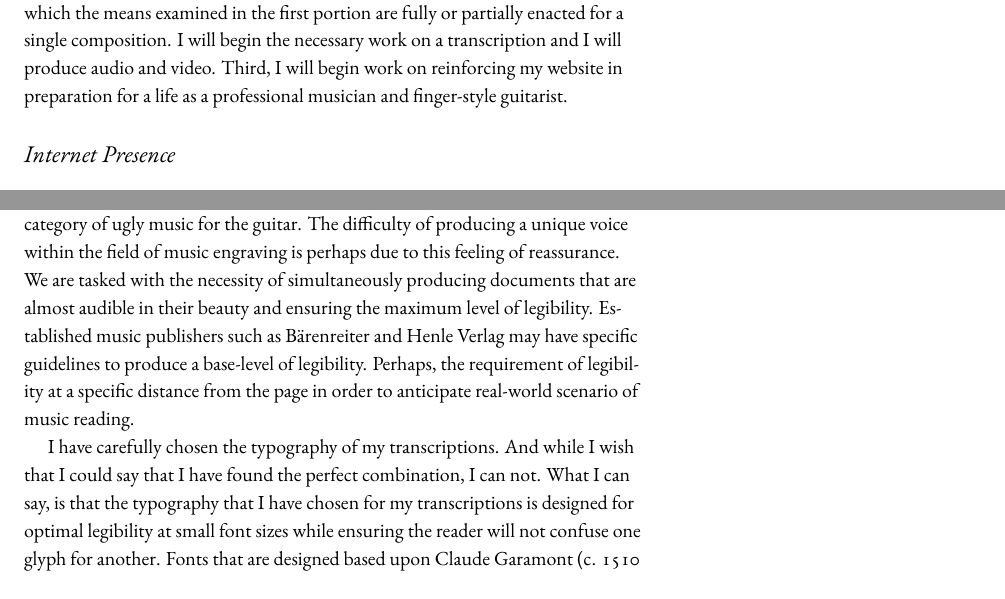
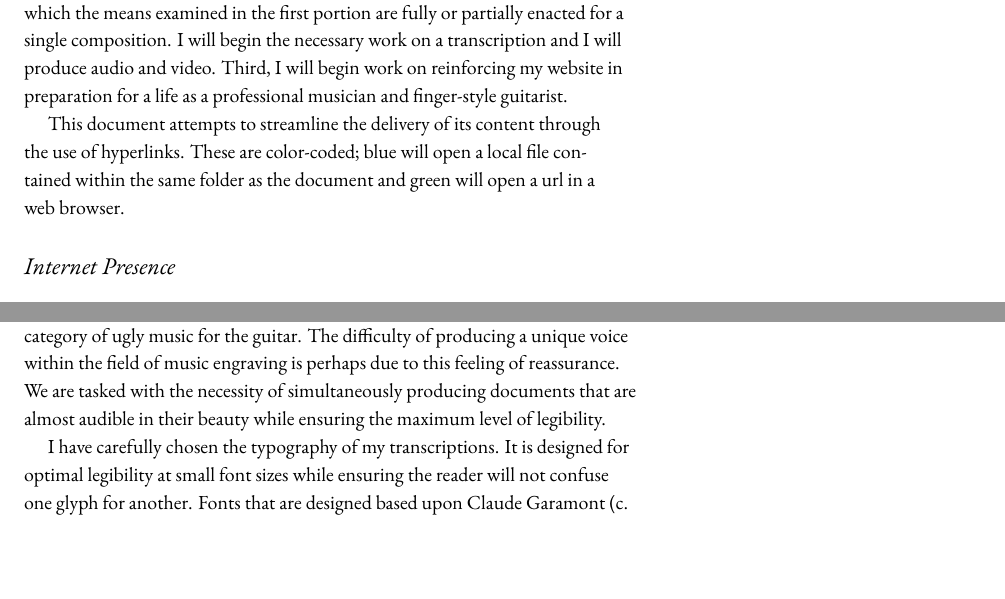
Before and after one commit to rachaelcarlson/TeXtonic, a LaTeX document (watchTheTigerWalk/testDraft.tex): two parts of pages 1 and 6 of 10, joined at a grey line, cut so that both start at the same text, the shorter picture padded with empty space. Compiled offline with XeLaTeX.

Commit message:
fixed hyperlinks

```diff
--- a/watchTheTigerWalk/testDraft.tex
+++ b/watchTheTigerWalk/testDraft.tex
@@ -1,4 +1,4 @@
-\documentclass[nofonts,nobib]{tufte-handout}
+\documentclass[unicode,hyperfootnotes=false,xetex,colorlinks=true,nofonts,nobib]{tufte-handout}
 
 %% Font Stuff
 \usepackage{fontspec}
@@ -46,6 +50,8 @@
 The twenty-first century musician is faced with a dilemma. The future of the existence of the professional musician is uncertain. The consumption of music seems to be at all-time highs and yet previous sources of income are unreliable: the musician is no longer able to rely on income from album sales, radio play and other royalties, sheet music sales, or patronage. The twenty-first century musicians appears to require all of these sources in order to make a living as a professional musician. In addition to these sources of income, the musician will need to find income from performances, instruction, YouTube and other internet streaming services royalties, and commissions from publications and magazines. \\
 
 The finger-style guitarist is not immune to these changes. In some cases, the finger-style guitarist is at the forefront of these changes, a harbinger of the future. One of the earliest YouTube celebrities was Andy McKee. This article will attempt to discern how musicians are surviving, or even thriving, by examining their apparent revenue streams. It will have three goals. First, to examine the available methods of consuming a twenty-first century musician's output. The aim for this examination is to establish a baseline by which one can measure one's own progress in relation to those who have achieved notoriety before him or her. The focus of this research will primarily be on finger-style guitarists.  Second, to examine ``Watch the Tiger Walk,'' an original composition, as a case study in which the means examined in the first portion are fully or partially enacted for a single composition. I will begin the necessary work on a transcription and I will produce audio and video.  Third, I will begin work on reinforcing my website in preparation for a life as a professional musician and finger-style guitarist.
+
+This document attempts to streamline the delivery of its content through the use of hyperlinks. These are color-coded; blue will open a local file contained within the same folder as the document and green will open a url in a web browser.
 
 \section{Internet Presence}
 \label{sec:internet-presence}
@@ -174,9 +180,9 @@ The primary method espoused by John Stropes of Stropes Editions, Ltd. is a doubl
 
 Stropes Editions, Ltd. has been at the forefront of the development of transcription and typesetting for finger-style guitar since the 1980s. These developments can be examined from a historical perspective starting with \emph{Twentieth Century Masters of Finger-Style Guitar}, \emph{Leo Kottke: Eight Songs}, and \emph{Michael Hedges: Rhythm, Sonority, Silence} to ``Ants'' and the unreleased grid notation for ``Madness.'' These examples represent pinnacles n the art of sheet music engraving for the guitar.  Due to these innovations, it can be difficult to reach beyond the conventions established. When the transcriptions from Stropes Editions are examined within a historical context one is able to tell that there is a sense that innovation is more important than tradition. This is an important distinction as it means that when confronted with the option to either adopt a new innovation or stay with a tradition, Stropes Editions seems to prefer to adopt that innovation.
 
-  While Stropes Editions prefers innovation, it can be difficult to produce a document which relies on the same innovations but uses a different visual aesthetic. I am reminded of a quote by the highly influential designer, Paul Rand, ``new becomes threatening, the old reassuring.'' While the design of Stropes Editions sheet music would not be considered bad, in fact they stand apart from all previous transcriptions in their beauty, they have established themselves as reassuring. The fonts used at Stropes Editions are Helvetica \textsc{lt} Std, \textsc{itc} Franklin Gothic and occasionally Times New Roman. It can be quite difficult to produce a score for finger-style guitar which does not either copy Stropes Editions or fall into the category of ugly music for the guitar. The difficulty of producing a unique voice within the field of music engraving is perhaps due to this feeling of reassurance. We are tasked with the necessity of simultaneously producing documents that are almost audible in their beauty and ensuring the maximum level of legibility. Established music publishers such as Bärenreiter and Henle Verlag may have specific guidelines to produce a base-level of legibility. Perhaps, the requirement of legibility at a specific distance from the page in order to anticipate real-world scenario of music reading.
+  While Stropes Editions prefers innovation, it can be difficult to produce a document which relies on the same innovations but uses a different visual aesthetic. I am reminded of a quote by the highly influential designer, Paul Rand, ``new becomes threatening, the old reassuring.'' While the design of Stropes Editions sheet music would not be considered bad, in fact they stand apart from all previous transcriptions in their beauty, they have established themselves as reassuring. The fonts used at Stropes Editions are Helvetica \textsc{lt} Std, \textsc{itc} Franklin Gothic and occasionally Times New Roman. It can be quite difficult to produce a score for finger-style guitar which does not either copy Stropes Editions or fall into the category of ugly music for the guitar. The difficulty of producing a unique voice within the field of music engraving is perhaps due to this feeling of reassurance. We are tasked with the necessity of simultaneously producing documents that are almost audible in their beauty while ensuring the maximum level of legibility.
 
-I have carefully chosen the typography of my transcriptions. And while I wish that I could say that I have found the perfect combination, I can not. What I can say, is that the typography that I have chosen for my transcriptions is designed for optimal legibility at small font sizes while ensuring the reader will not confuse one glyph for another.
+I have carefully chosen the typography of my transcriptions. It is designed for optimal legibility at small font sizes while ensuring the reader will not confuse one glyph for another.
   \begin{table}\centering
     \small
     \begin{tabular}{l l}\toprule
```
Also changed, not shown: watchTheTigerWalk/testDraft.pdf, watchTheTigerWalk/testDraft.tex (6 more changed lines), 1 other file.
